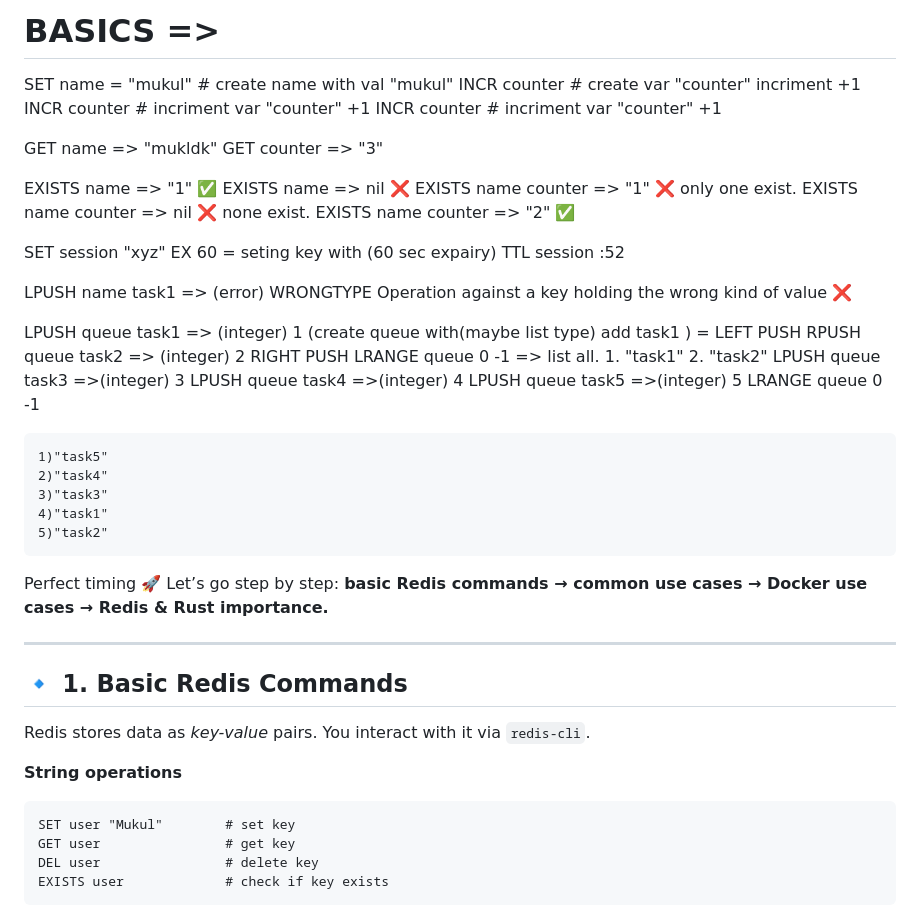
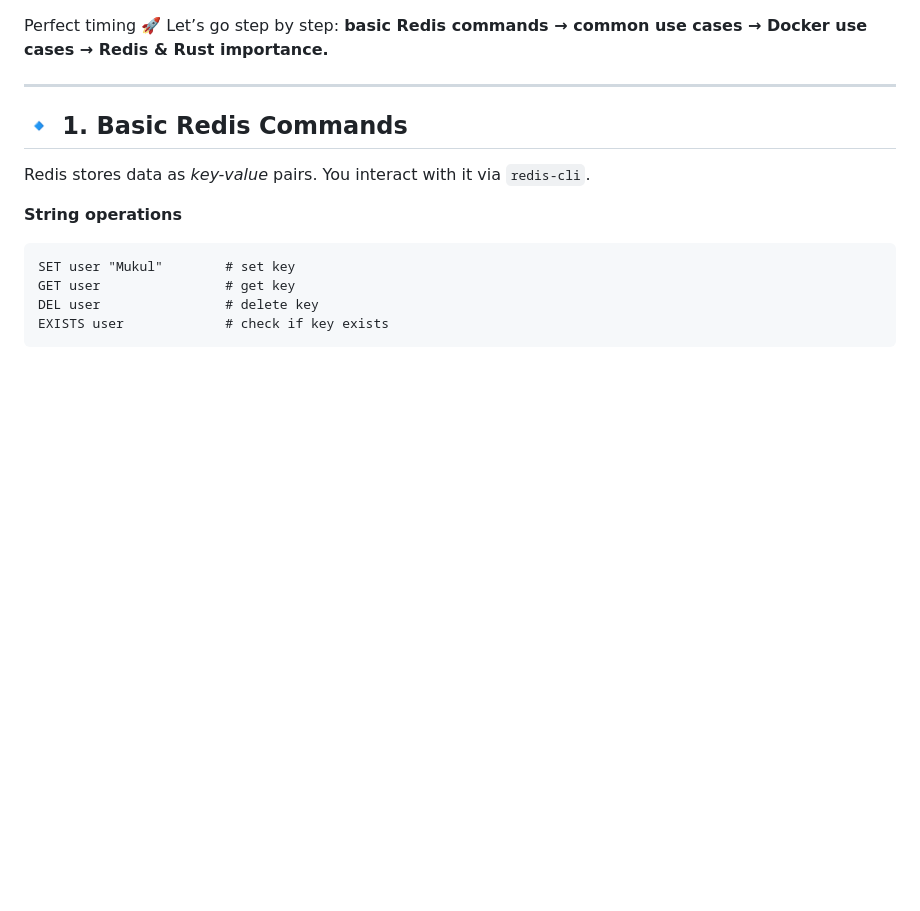
Before and after one commit to Mukulkalsait/1_OracleCludeInfrastracture-DevOps_Professional, a Markdown page: B_Practical/1b_redis/3_redis_basic_commands.md, the part around the change. Rendered like a GitHub page; blank space fills up the shorter version.

```diff
--- a/B_Practical/1b_redis/3_redis_basic_commands.md
+++ b/B_Practical/1b_redis/3_redis_basic_commands.md
@@ -1,40 +1,3 @@
-# BASICS =>
-
-SET name = "mukul" # create name with val "mukul"
-INCR counter # create var "counter" incriment +1
-INCR counter # incriment var "counter" +1
-INCR counter # incriment var "counter" +1
-
-GET name => "mukldk"
-GET counter => "3"
-
-EXISTS name => "1" ✅
-EXISTS name => nil ❌
-EXISTS name counter => "1" ❌ only one exist.
-EXISTS name counter => nil ❌ none exist.
-EXISTS name counter => "2" ✅
-
-SET session "xyz" EX 60 = seting key with (60 sec expairy)
-TTL session :52
-
-LPUSH name task1 => (error) WRONGTYPE Operation against a key holding the wrong kind of value ❌
-
-LPUSH queue task1 => (integer) 1 (create queue with(maybe list type) add task1 ) = LEFT PUSH
-RPUSH queue task2 => (integer) 2 RIGHT PUSH
-LRANGE queue 0 -1 => list all. 1. "task1" 2. "task2"
-LPUSH queue task3 =>(integer) 3
-LPUSH queue task4 =>(integer) 4
-LPUSH queue task5 =>(integer) 5
-LRANGE queue 0 -1
-
-    1)"task5"
-    2)"task4"
-    3)"task3"
-    4)"task1"
-    5)"task2"
-
-<!-- ============================================== remaning  -->
-
 Perfect timing 🚀
 Let’s go step by step: **basic Redis commands → common use cases → Docker use cases → Redis & Rust importance.**
 
```
